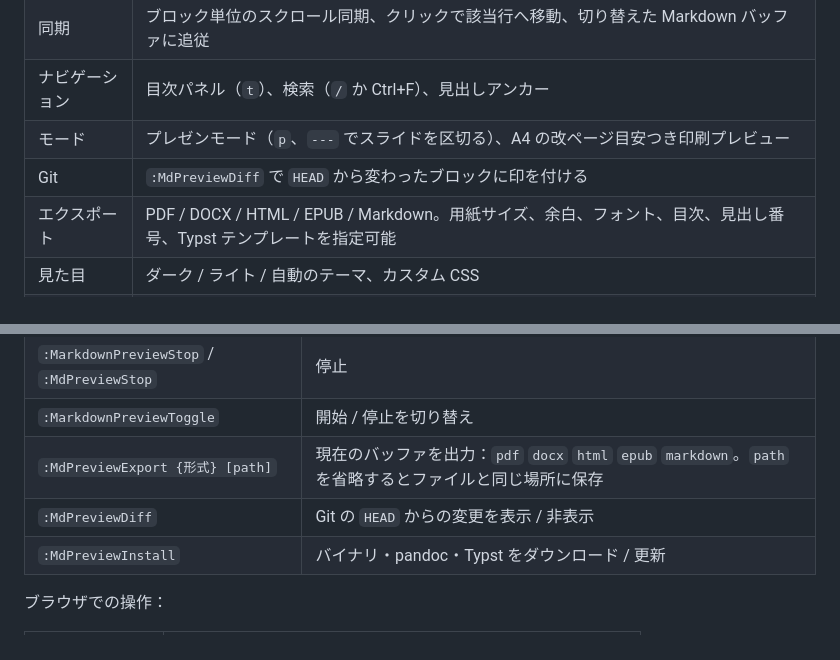
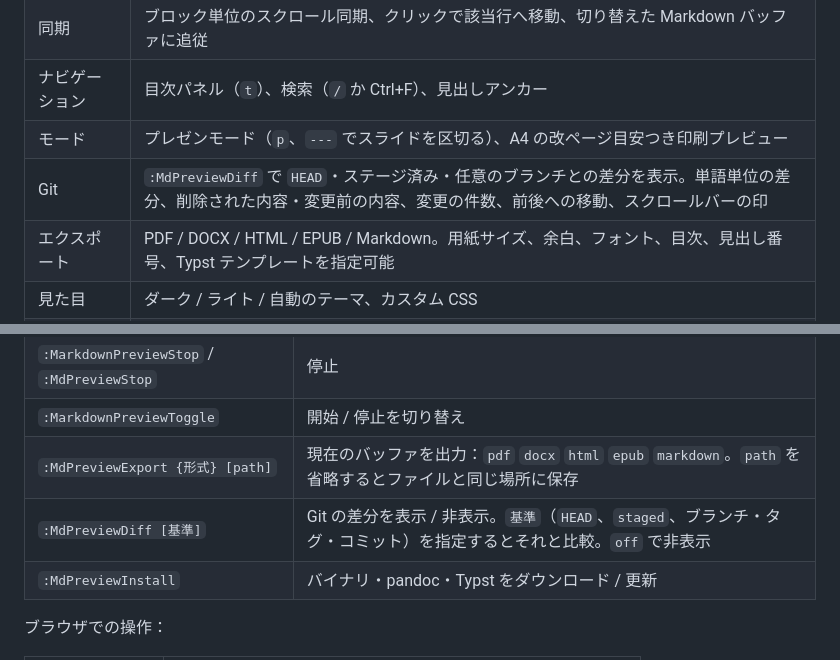
Before and after one commit to ywsrock/nvim-md-preview, a Markdown page: README.ja.md, 2 parts joined by grey strips. Drawn GitHub-style.

```diff
--- a/README.ja.md
+++ b/README.ja.md
@@ -23,7 +23,7 @@ Neovim 用の Markdown ライブプレビューです。Rust 製のバイナリ
 | 同期 | ブロック単位のスクロール同期、クリックで該当行へ移動、切り替えた Markdown バッファに追従 |
 | ナビゲーション | 目次パネル（`t`）、検索（`/` か Ctrl+F）、見出しアンカー |
 | モード | プレゼンモード（`p`、`---` でスライドを区切る）、A4 の改ページ目安つき印刷プレビュー |
-| Git | `:MdPreviewDiff` で `HEAD` から変わったブロックに印を付ける |
+| Git | `:MdPreviewDiff` で `HEAD`・ステージ済み・任意のブランチとの差分を表示。単語単位の差分、削除された内容・変更前の内容、変更の件数、前後への移動、スクロールバーの印 |
 | エクスポート | PDF / DOCX / HTML / EPUB / Markdown。用紙サイズ、余白、フォント、目次、見出し番号、Typst テンプレートを指定可能 |
 | 見た目 | ダーク / ライト / 自動のテーマ、カスタム CSS |
 | 対応環境 | Linux（x86_64, arm64）、macOS（Intel, Apple Silicon）、Windows、WSL |
@@ -76,7 +76,7 @@ Markdown ファイルを開いて `:MarkdownPreview` を実行します。
 | `:MarkdownPreviewStop` / `:MdPreviewStop` | 停止 |
 | `:MarkdownPreviewToggle` | 開始 / 停止を切り替え |
 | `:MdPreviewExport {形式} [path]` | 現在のバッファを出力：`pdf` `docx` `html` `epub` `markdown`。`path` を省略するとファイルと同じ場所に保存 |
-| `:MdPreviewDiff` | Git の `HEAD` からの変更を表示 / 非表示 |
+| `:MdPreviewDiff [基準]` | Git の差分を表示 / 非表示。`基準`（`HEAD`、`staged`、ブランチ・タグ・コミット）を指定するとそれと比較。`off` で非表示 |
 | `:MdPreviewInstall` | バイナリ・pandoc・Typst をダウンロード / 更新 |
 
 ブラウザでの操作：
```
Also changed, not shown: other parts of README.ja.md (+15 -1 lines), CHANGELOG.md (+3 -0 lines), README.md (+17 -3 lines), docs/diff.png (added), 5 other files.
